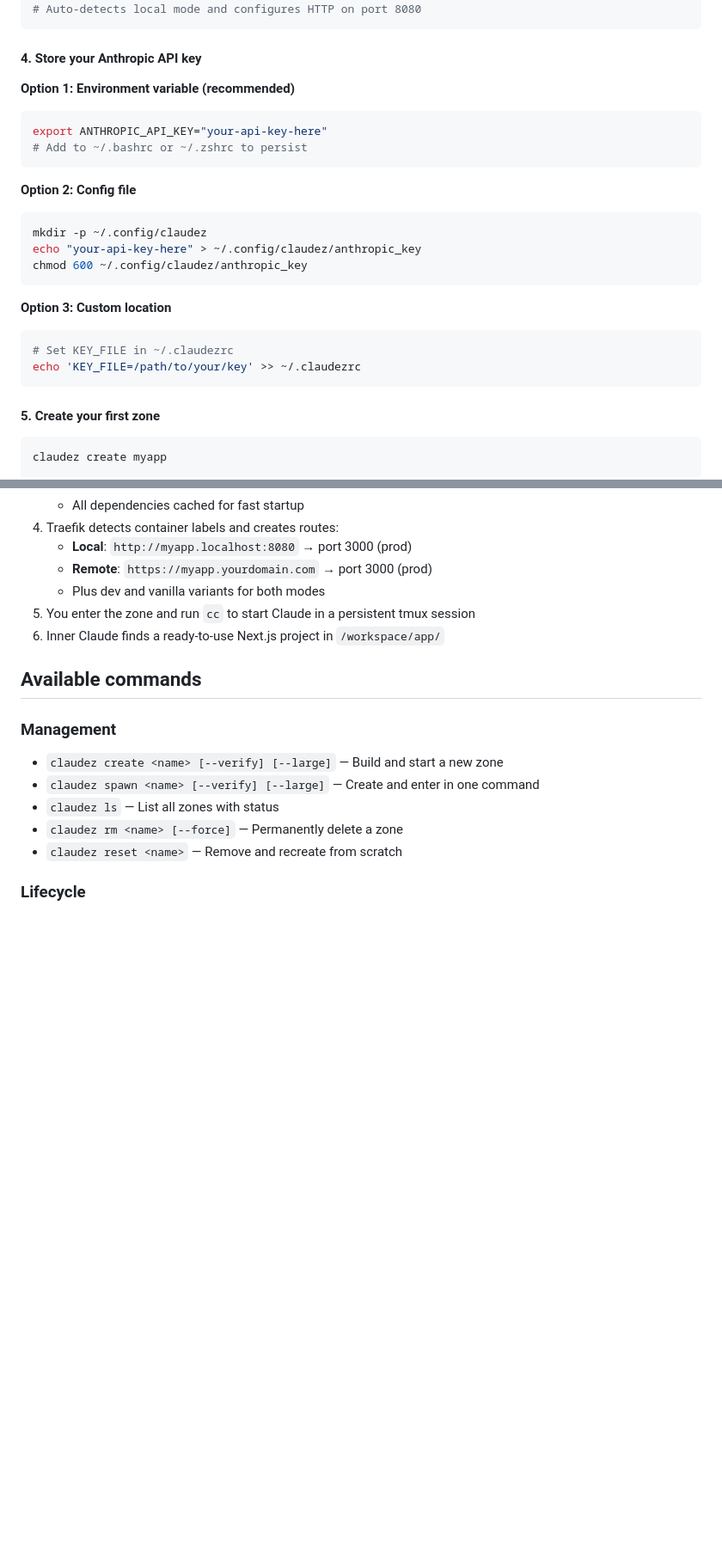
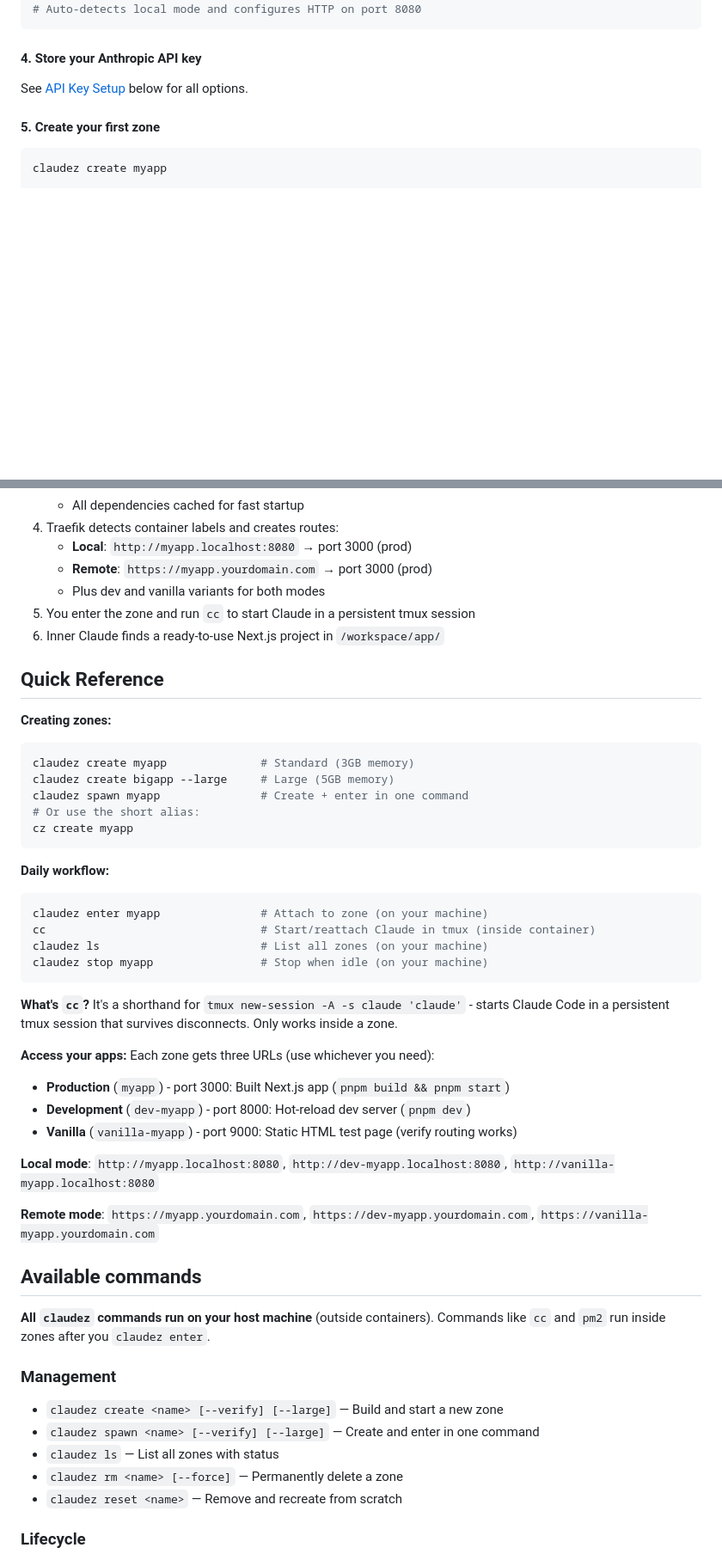
Before and after one commit to padolsey/claudez, a Markdown page: README.md, 2 parts joined by grey strips. Shown at 86% size. GitHub-like rendering; folded sections open; blank space fills up the shorter version.

````diff
--- a/README.md
+++ b/README.md
@@ -101,24 +93,7 @@ cd claudez
 
 #### 4. Store your Anthropic API key
 
-**Option 1: Environment variable (recommended)**
-```bash
-export ANTHROPIC_API_KEY="your-api-key-here"
-# Add to ~/.bashrc or ~/.zshrc to persist
-```
-
-**Option 2: Config file**
-```bash
-mkdir -p ~/.config/claudez
-echo "your-api-key-here" > ~/.config/claudez/anthropic_key
-chmod 600 ~/.config/claudez/anthropic_key
-```
-
-**Option 3: Custom location**
-```bash
-# Set KEY_FILE in ~/.claudezrc
-echo 'KEY_FILE=/path/to/your/key' >> ~/.claudezrc
-```
+See [API Key Setup](#api-key-setup) below for all options.
 
 #### 5. Create your first zone
 
@@ -250,7 +233,40 @@ Open `https://vanilla-myapp.yourdomain.com` to verify routing and SSL work.
 5. You enter the zone and run `cc` to start Claude in a persistent tmux session
 6. Inner Claude finds a ready-to-use Next.js project in `/workspace/app/`
 
+## Quick Reference
+
+**Creating zones:**
+```bash
+claudez create myapp              # Standard (3GB memory)
+claudez create bigapp --large     # Large (5GB memory)
+claudez spawn myapp               # Create + enter in one command
+# Or use the short alias:
+cz create myapp
+```
+
+**Daily workflow:**
+```bash
+claudez enter myapp               # Attach to zone (on your machine)
+cc                                # Start/reattach Claude in tmux (inside container)
+claudez ls                        # List all zones (on your machine)
+claudez stop myapp                # Stop when idle (on your machine)
+```
+
+**What's `cc`?** It's a shorthand for `tmux new-session -A -s claude 'claude'` - starts Claude Code in a persistent tmux session that survives disconnects. Only works inside a zone.
+
+**Access your apps:**
+Each zone gets three URLs (use whichever you need):
+- **Production** (`myapp`) - port 3000: Built Next.js app (`pnpm build && pnpm start`)
+- **Development** (`dev-myapp`) - port 8000: Hot-reload dev server (`pnpm dev`)
+- **Vanilla** (`vanilla-myapp`) - port 9000: Static HTML test page (verify routing works)
+
+**Local mode**: `http://myapp.localhost:8080`, `http://dev-myapp.localhost:8080`, `http://vanilla-myapp.localhost:8080`
+
+**Remote mode**: `https://myapp.yourdomain.com`, `https://dev-myapp.yourdomain.com`, `https://vanilla-myapp.yourdomain.com`
+
 ## Available commands
+
+**All `claudez` commands run on your host machine** (outside containers). Commands like `cc` and `pm2` run inside zones after you `claudez enter`.
 
 ### Management
 - `claudez create <name> [--verify] [--large]` — Build and start a new zone
````
Also changed, not shown: other parts of README.md (+49 -47 lines).
